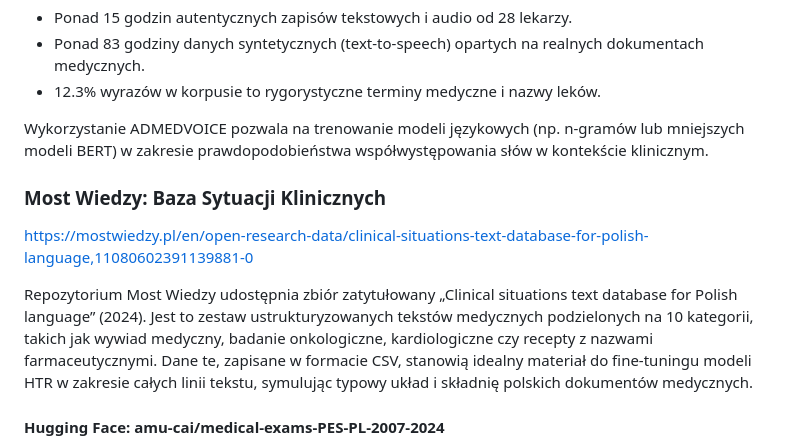
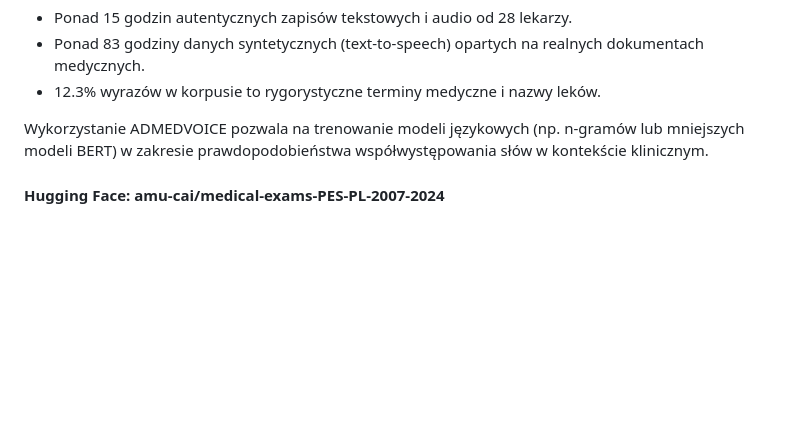
Before and after one commit to marek-olejniczak/ocr-pl-med, a Markdown page: notes/vault/Zbiory_danych.md, the part around the change. GitHub-like rendering; blank space fills up the shorter version.

```diff
--- a/notes/vault/Zbiory_danych.md
+++ b/notes/vault/Zbiory_danych.md
@@ -34,11 +34,6 @@ Zbiór ten obejmuje:
 
 Wykorzystanie ADMEDVOICE pozwala na trenowanie modeli językowych (np. n-gramów lub mniejszych modeli BERT) w zakresie prawdopodobieństwa współwystępowania słów w kontekście klinicznym.
 
-### Most Wiedzy: Baza Sytuacji Klinicznych
-https://mostwiedzy.pl/en/open-research-data/clinical-situations-text-database-for-polish-language,11080602391139881-0
-
-Repozytorium Most Wiedzy udostępnia zbiór zatytułowany „Clinical situations text database for Polish language” (2024). Jest to zestaw ustrukturyzowanych tekstów medycznych podzielonych na 10 kategorii, takich jak wywiad medyczny, badanie onkologiczne, kardiologiczne czy recepty z nazwami farmaceutycznymi. Dane te, zapisane w formacie CSV, stanowią idealny materiał do fine-tuningu modeli HTR w zakresie całych linii tekstu, symulując typowy układ i składnię polskich dokumentów medycznych.
-
 #### Hugging Face: amu-cai/medical-exams-PES-PL-2007-2024
 https://huggingface.co/datasets/amu-cai/medical-exams-PES-PL-2007-2024
 „Polish Medical Exams”, zawierających ponad 24 000 pytań z egzaminów LEK, LDEK i PES. Choć są to teksty drukowane, ich wartość polega na dostarczeniu bogatego słownictwa z zakresu polskiej medycyny konserwatywnej, stomatologii, chirurgii i prawa medycznego.
```
